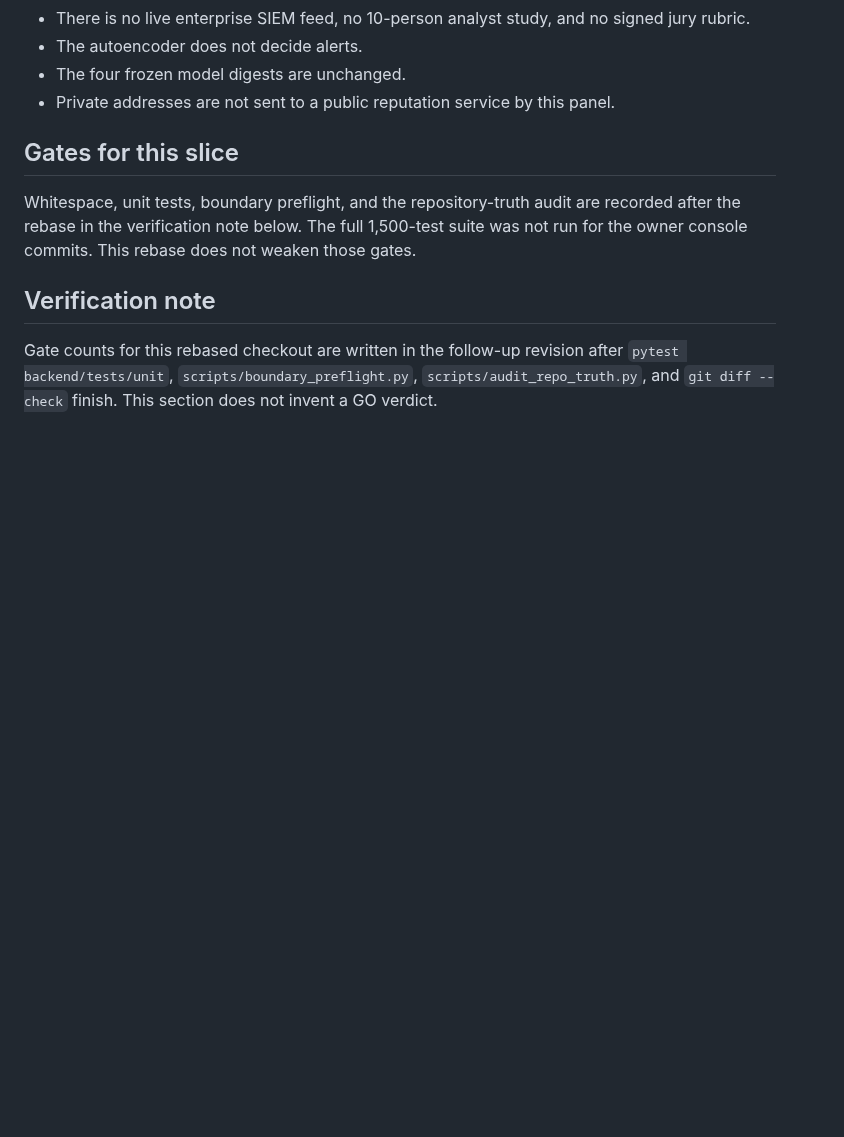
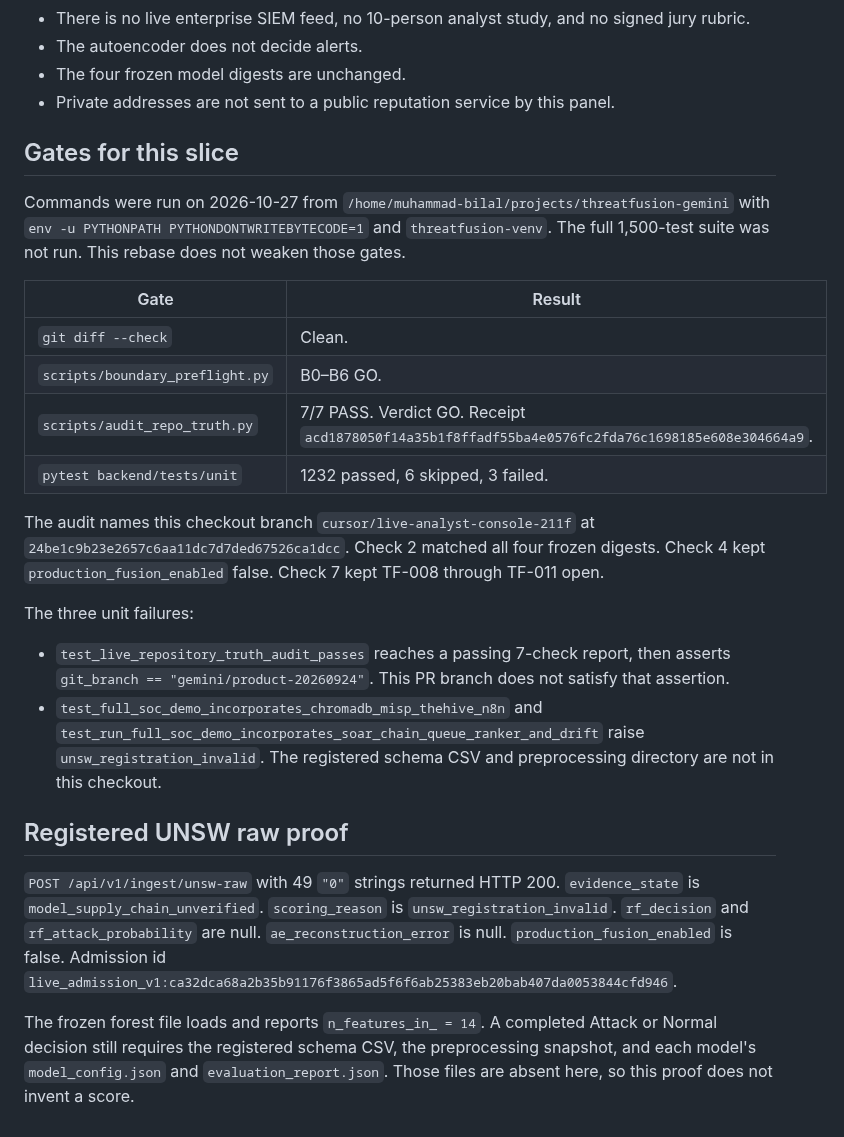
Before and after one commit to bilaldevsec/Threatfusion, a Markdown page: docs/BOARD_OF_DIRECTORS_FINAL_REPORT.md, the part around the change. Rendered like a GitHub page; blank space fills up the shorter version.

Commit message:
docs: record 7/7 audit and withheld UNSW raw score
The rebased checkout matches the four frozen digests. The registered
49-column ingest path still withholds a decision because the schema
and preprocessing files are absent.

Co-authored-by: Muhammad Bilal <bilaldevsec@users.noreply.github.com>

```diff
--- a/docs/BOARD_OF_DIRECTORS_FINAL_REPORT.md
+++ b/docs/BOARD_OF_DIRECTORS_FINAL_REPORT.md
@@ -44,8 +44,24 @@ The registered 49-column path also needs `data/raw/unsw_nb15/official/NUSW-NB15_
 
 ## Gates for this slice
 
-Whitespace, unit tests, boundary preflight, and the repository-truth audit are recorded after the rebase in the verification note below. The full 1,500-test suite was not run for the owner console commits. This rebase does not weaken those gates.
+Commands were run on 2026-10-27 from `/home/muhammad-bilal/projects/threatfusion-gemini` with `env -u PYTHONPATH PYTHONDONTWRITEBYTECODE=1` and `threatfusion-venv`. The full 1,500-test suite was not run. This rebase does not weaken those gates.
 
-## Verification note
+| Gate | Result |
+|---|---|
+| `git diff --check` | Clean. |
+| `scripts/boundary_preflight.py` | B0–B6 GO. |
+| `scripts/audit_repo_truth.py` | 7/7 PASS. Verdict GO. Receipt `acd1878050f14a35b1f8ffadf55ba4e0576fc2fda76c1698185e608e304664a9`. |
+| `pytest backend/tests/unit` | 1232 passed, 6 skipped, 3 failed. |
 
-Gate counts for this rebased checkout are written in the follow-up revision after `pytest backend/tests/unit`, `scripts/boundary_preflight.py`, `scripts/audit_repo_truth.py`, and `git diff --check` finish. This section does not invent a GO verdict.
+The audit names this checkout branch `cursor/live-analyst-console-211f` at `24be1c9b23e2657c6aa11dc7d7ded67526ca1dcc`. Check 2 matched all four frozen digests. Check 4 kept `production_fusion_enabled` false. Check 7 kept TF-008 through TF-011 open.
+
+The three unit failures:
+
+- `test_live_repository_truth_audit_passes` reaches a passing 7-check report, then asserts `git_branch == "gemini/product-20260924"`. This PR branch does not satisfy that assertion.
+- `test_full_soc_demo_incorporates_chromadb_misp_thehive_n8n` and `test_run_full_soc_demo_incorporates_soar_chain_queue_ranker_and_drift` raise `unsw_registration_invalid`. The registered schema CSV and preprocessing directory are not in this checkout.
+
+## Registered UNSW raw proof
+
+`POST /api/v1/ingest/unsw-raw` with 49 `"0"` strings returned HTTP 200. `evidence_state` is `model_supply_chain_unverified`. `scoring_reason` is `unsw_registration_invalid`. `rf_decision` and `rf_attack_probability` are null. `ae_reconstruction_error` is null. `production_fusion_enabled` is false. Admission id `live_admission_v1:ca32dca68a2b35b91176f3865ad5f6f6ab25383eb20bab407da0053844cfd946`.
+
+The frozen forest file loads and reports `n_features_in_ = 14`. A completed Attack or Normal decision still requires the registered schema CSV, the preprocessing snapshot, and each model's `model_config.json` and `evaluation_report.json`. Those files are absent here, so this proof does not invent a score.
```
